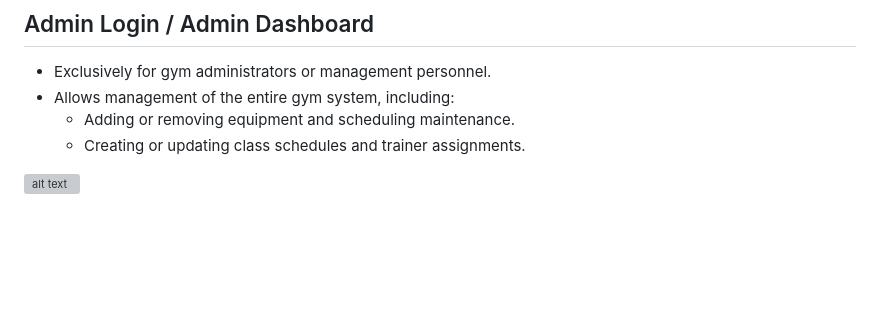
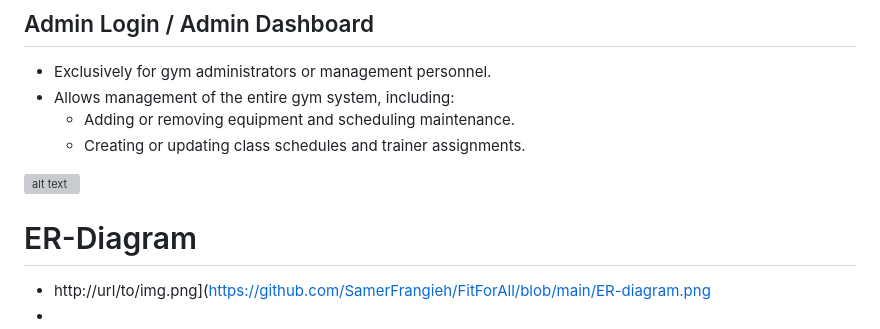
Before and after one commit to SamerFrangieh/3005_Final_project, a Markdown page: README.md, the part around the change printed below. Drawn GitHub-style; blank space fills up the shorter version; grey boxes are pictures that could not be loaded.

```diff
--- a/README.md
+++ b/README.md
@@ -81,3 +78,8 @@ equipment maintenance, class schedules, billing, and payments.
   - Creating or updating class schedules and trainer assignments.
 
 ![alt text]([http://url/to/img.png](https://github.com/SamerFrangieh/FitForAll/blob/main/ER-diagram.png))
+
+
+# ER-Diagram #
+- http://url/to/img.png](https://github.com/SamerFrangieh/FitForAll/blob/main/ER-diagram.png
+-
```
Also changed, not shown: other parts of README.md (+0 -3 lines).
